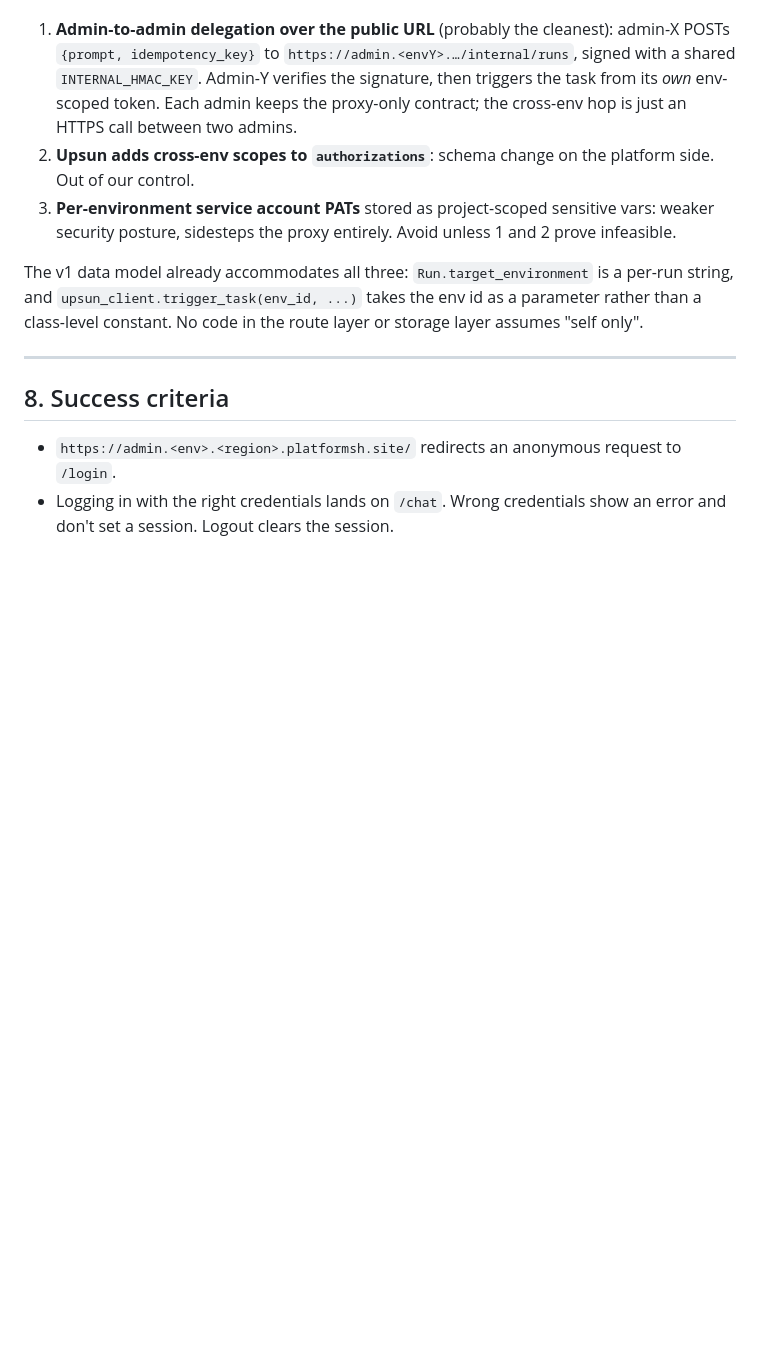
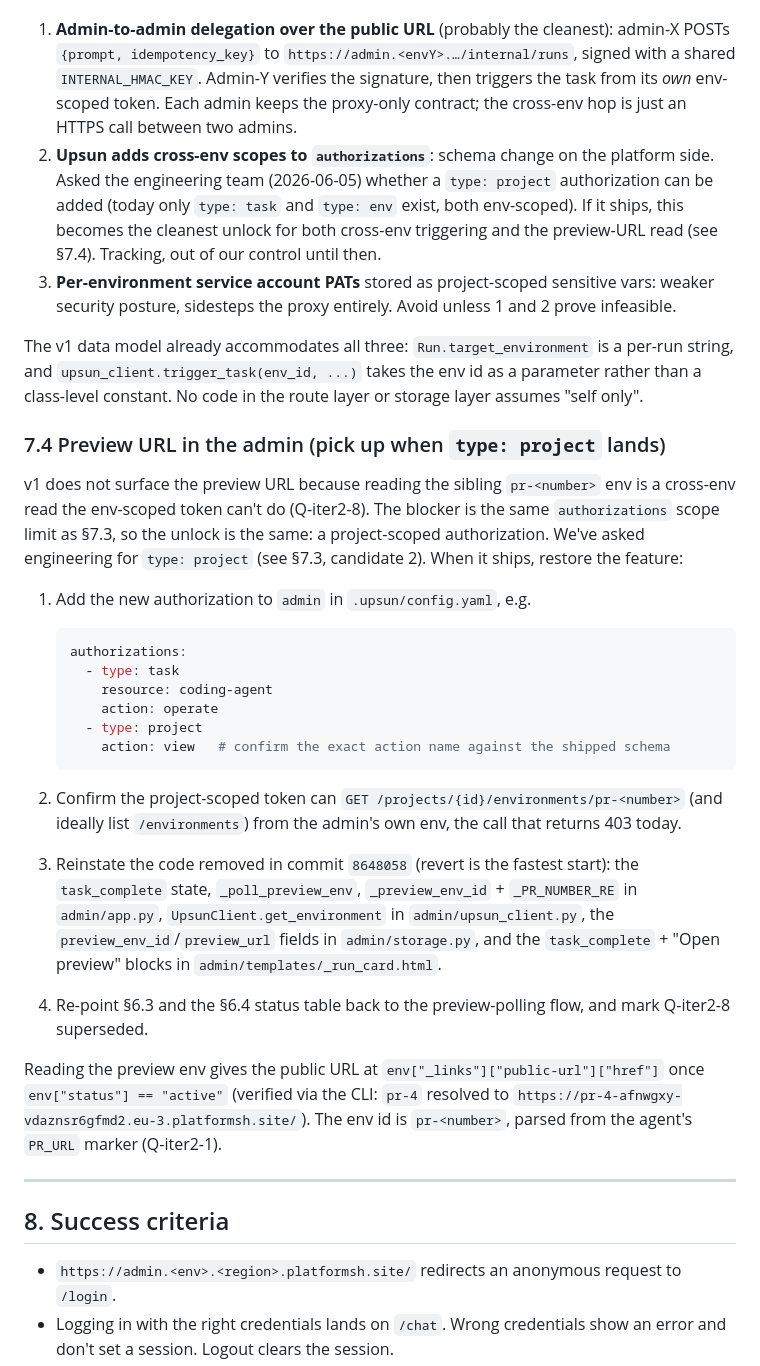
Before and after one commit to nicogommen/upsun-task-playground, a Markdown page: ITERATION-2.md, the part around one of its changes. Drawn GitHub-style; blank space fills up the shorter version.

Commit message:
Iter 2: document type:project pick-up plan for preview URL (§7.4)
Engineering was asked (2026-06-05) whether a project-scoped authorization
(type: project) can be added; today only task and env types exist, both
env-scoped. Add §7.4 with a concrete checklist to restore the preview URL
in the admin when it lands (revert 8648058 + add the authorization), and
cross-link it from Q-iter2-8 and §7.3 candidate 2.

Co-Authored-By: Claude Opus 4.7 <noreply@anthropic.com>

````diff
--- a/ITERATION-2.md
+++ b/ITERATION-2.md
@@ -486,10 +486,31 @@ Use cases we'd like to keep open for later:
 Candidate paths to unlock this without compromising the "no long-lived PAT in production" rule (D1):
 
 1. **Admin-to-admin delegation over the public URL** (probably the cleanest): admin-X POSTs `{prompt, idempotency_key}` to `https://admin.<envY>.…/internal/runs`, signed with a shared `INTERNAL_HMAC_KEY`. Admin-Y verifies the signature, then triggers the task from its *own* env-scoped token. Each admin keeps the proxy-only contract; the cross-env hop is just an HTTPS call between two admins.
-2. **Upsun adds cross-env scopes to `authorizations`**: schema change on the platform side. Out of our control.
+2. **Upsun adds cross-env scopes to `authorizations`**: schema change on the platform side. Asked the engineering team (2026-06-05) whether a `type: project` authorization can be added (today only `type: task` and `type: env` exist, both env-scoped). If it ships, this becomes the cleanest unlock for both cross-env triggering and the preview-URL read (see §7.4). Tracking, out of our control until then.
 3. **Per-environment service account PATs** stored as project-scoped sensitive vars: weaker security posture, sidesteps the proxy entirely. Avoid unless 1 and 2 prove infeasible.
 
 The v1 data model already accommodates all three: `Run.target_environment` is a per-run string, and `upsun_client.trigger_task(env_id, ...)` takes the env id as a parameter rather than a class-level constant. No code in the route layer or storage layer assumes "self only".
+
+### 7.4 Preview URL in the admin (pick up when `type: project` lands)
+
+v1 does not surface the preview URL because reading the sibling `pr-<number>` env is a cross-env read the env-scoped token can't do (Q-iter2-8). The blocker is the same `authorizations` scope limit as §7.3, so the unlock is the same: a project-scoped authorization. We've asked engineering for `type: project` (see §7.3, candidate 2). When it ships, restore the feature:
+
+1. Add the new authorization to `admin` in `.upsun/config.yaml`, e.g.
+
+   ```yaml
+   authorizations:
+     - type: task
+       resource: coding-agent
+       action: operate
+     - type: project
+       action: view   # confirm the exact action name against the shipped schema
+   ```
+
+2. Confirm the project-scoped token can `GET /projects/{id}/environments/pr-<number>` (and ideally list `/environments`) from the admin's own env, the call that returns 403 today.
+3. Reinstate the code removed in commit `8648058` (revert is the fastest start): the `task_complete` state, `_poll_preview_env`, `_preview_env_id` + `_PR_NUMBER_RE` in `admin/app.py`, `UpsunClient.get_environment` in `admin/upsun_client.py`, the `preview_env_id`/`preview_url` fields in `admin/storage.py`, and the `task_complete` + "Open preview" blocks in `admin/templates/_run_card.html`.
+4. Re-point §6.3 and the §6.4 status table back to the preview-polling flow, and mark Q-iter2-8 superseded.
+
+Reading the preview env gives the public URL at `env["_links"]["public-url"]["href"]` once `env["status"] == "active"` (verified via the CLI: `pr-4` resolved to `https://pr-4-afnwgxy-vdaznsr6gfmd2.eu-3.platformsh.site/`). The env id is `pr-<number>`, parsed from the agent's `PR_URL` marker (Q-iter2-1).
 
 ---
 
````
Also changed, not shown: other parts of ITERATION-2.md (+1 -1 lines).
